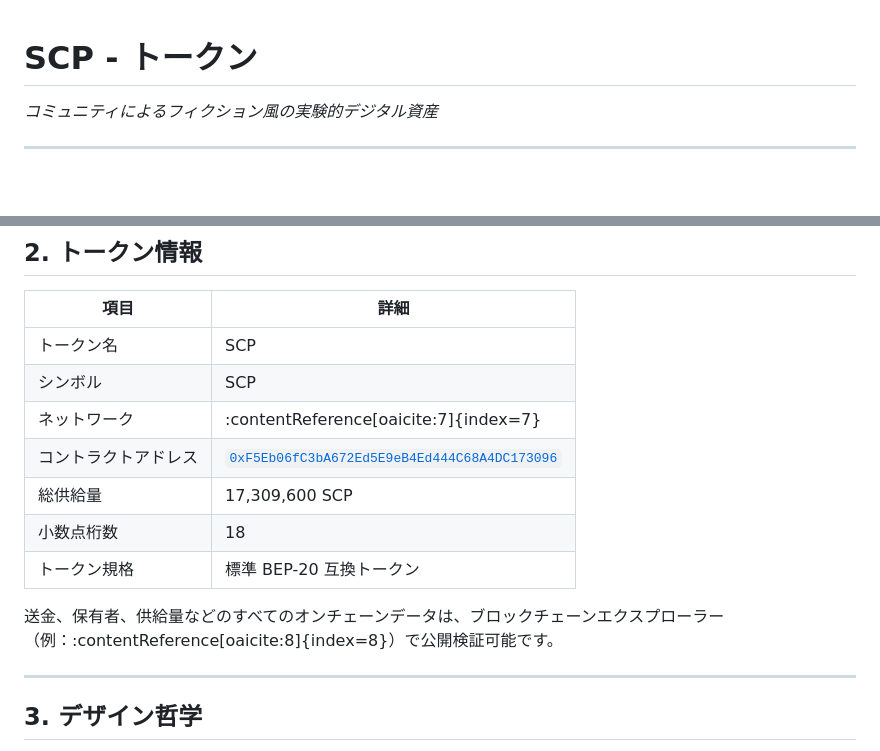
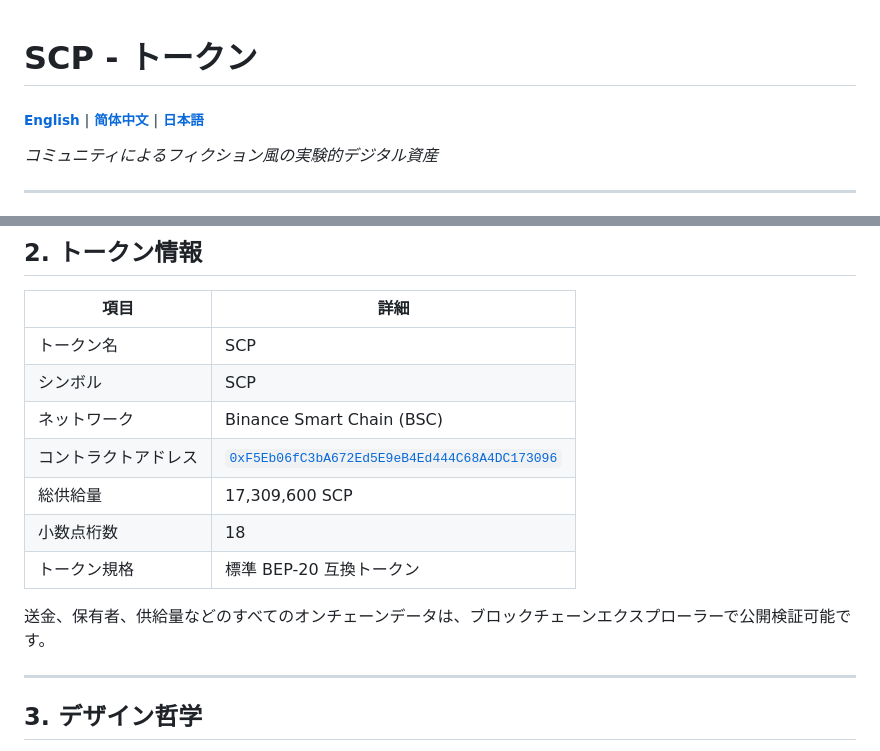
Before and after one commit to scp-token/scp-token.github.io, a Markdown page: README.ja.md, 2 parts joined by grey strips. Drawn GitHub-style; blank space fills up the shorter version.

Commit message:
Update network details and improve README formatting
Updated network information and fixed formatting in README.ja.md.

```diff
--- a/README.ja.md
+++ b/README.ja.md
@@ -1,4 +1,5 @@
 # SCP - トークン
+###### [English](./README.md) | [简体中文](./README.zh.md) | [日本語](./README.ja.md)
 *コミュニティによるフィクション風の実験的デジタル資産*
 
 ---
@@ -41,13 +42,13 @@ SCP Token（シンボル：SCP）は、技術およびコミュニティ実験
 | ---------------- | ----------------------------------------- |
 | トークン名       | SCP                                       |
 | シンボル         | SCP                                       |
-| ネットワーク     | :contentReference[oaicite:7]{index=7} |
+| ネットワーク     | Binance Smart Chain (BSC)                    |
 | コントラクトアドレス | [`0xF5Eb06fC3bA672Ed5E9eB4Ed444C68A4DC173096`](https://bscscan.com/address/0xf5eb06fc3ba672ed5e9eb4ed444c68a4dc173096) |
 | 総供給量         | 17,309,600 SCP                            |
 | 小数点桁数       | 18                                        |
 | トークン規格     | 標準 BEP-20 互換トークン                   |
 
-送金、保有者、供給量などのすべてのオンチェーンデータは、ブロックチェーンエクスプローラー（例：:contentReference[oaicite:8]{index=8}）で公開検証可能です。
+送金、保有者、供給量などのすべてのオンチェーンデータは、ブロックチェーンエクスプローラーで公開検証可能です。
 
 ---
 
```
